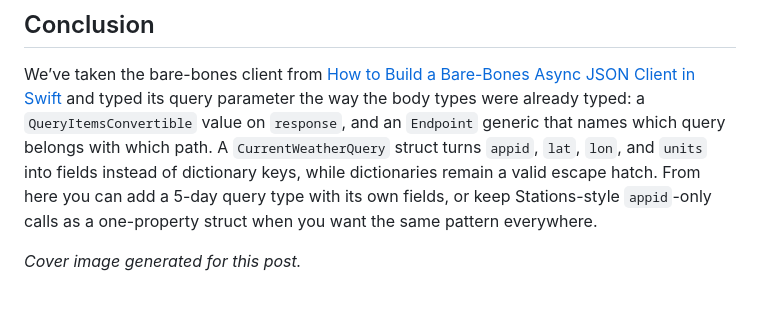
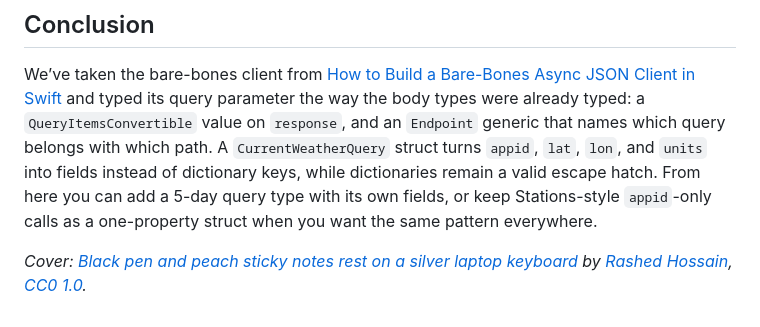
Before and after one commit to iliaskarim/APIClient, a Markdown page: blog/how-to-type-openweather-query-items-in-swift.md, the part around the change. GitHub-like rendering.

Commit message:
Credit the sticky-notes cover in the typed query draft
Match the Cover-by attribution line used on the API key post.

Co-authored-by: Ilias Karim <iliaskarim@users.noreply.github.com>

```diff
--- a/blog/how-to-type-openweather-query-items-in-swift.md
+++ b/blog/how-to-type-openweather-query-items-in-swift.md
@@ -153,4 +153,4 @@ You do not need a struct for every endpoint on day one. Start with Current Weath
 
 We’ve taken the bare-bones client from [How to Build a Bare-Bones Async JSON Client in Swift](/how-to-build-a-bare-bones-async-json-client-in-swift) and typed its query parameter the way the body types were already typed: a `QueryItemsConvertible` value on `response`, and an `Endpoint` generic that names which query belongs with which path. A `CurrentWeatherQuery` struct turns `appid`, `lat`, `lon`, and `units` into fields instead of dictionary keys, while dictionaries remain a valid escape hatch. From here you can add a 5-day query type with its own fields, or keep Stations-style `appid`-only calls as a one-property struct when you want the same pattern everywhere.
 
-*Cover image generated for this post.*
+*Cover: [Black pen and peach sticky notes rest on a silver laptop keyboard](https://wordpress.org/photos/photo/8116a1d3f1/) by [Rashed Hossain](https://rashed.im), [CC0 1.0](https://creativecommons.org/publicdomain/zero/1.0/).*
```
